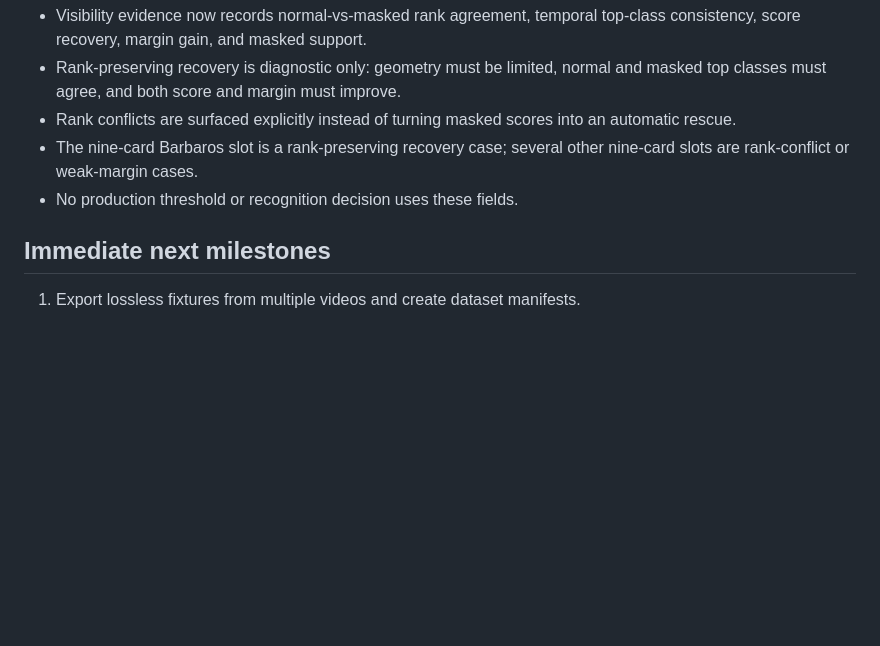
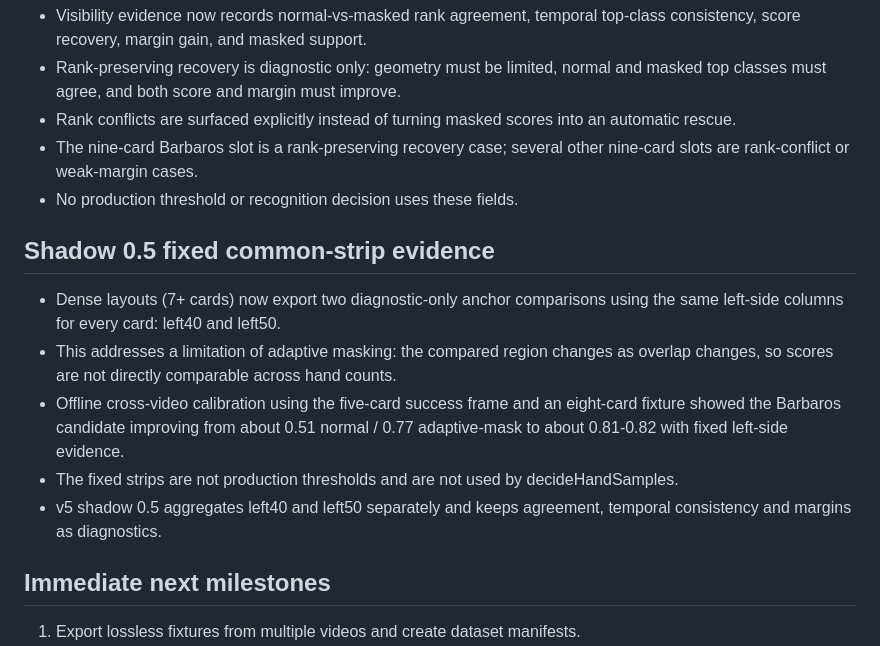
Before and after one commit to inari-1234/shadowverse-wb-replay-reviewer, a Markdown page: docs/recognition-v5-shadow-foundation.md, the part around the change. GitHub-like rendering; blank space fills up the shorter version.

Commit message:
Document v5 common-strip shadow evidence

```diff
--- a/docs/recognition-v5-shadow-foundation.md
+++ b/docs/recognition-v5-shadow-foundation.md
@@ -113,6 +113,14 @@ A v5 component can influence live recognition only when all are true:
 - The nine-card Barbaros slot is a rank-preserving recovery case; several other nine-card slots are rank-conflict or weak-margin cases.
 - No production threshold or recognition decision uses these fields.
 
+## Shadow 0.5 fixed common-strip evidence
+
+- Dense layouts (7+ cards) now export two diagnostic-only anchor comparisons using the same left-side columns for every card: left40 and left50.
+- This addresses a limitation of adaptive masking: the compared region changes as overlap changes, so scores are not directly comparable across hand counts.
+- Offline cross-video calibration using the five-card success frame and an eight-card fixture showed the Barbaros candidate improving from about 0.51 normal / 0.77 adaptive-mask to about 0.81-0.82 with fixed left-side evidence.
+- The fixed strips are not production thresholds and are not used by decideHandSamples.
+- v5 shadow 0.5 aggregates left40 and left50 separately and keeps agreement, temporal consistency and margins as diagnostics.
+
 ## Immediate next milestones
 
 1. Export lossless fixtures from multiple videos and create dataset manifests.
```
